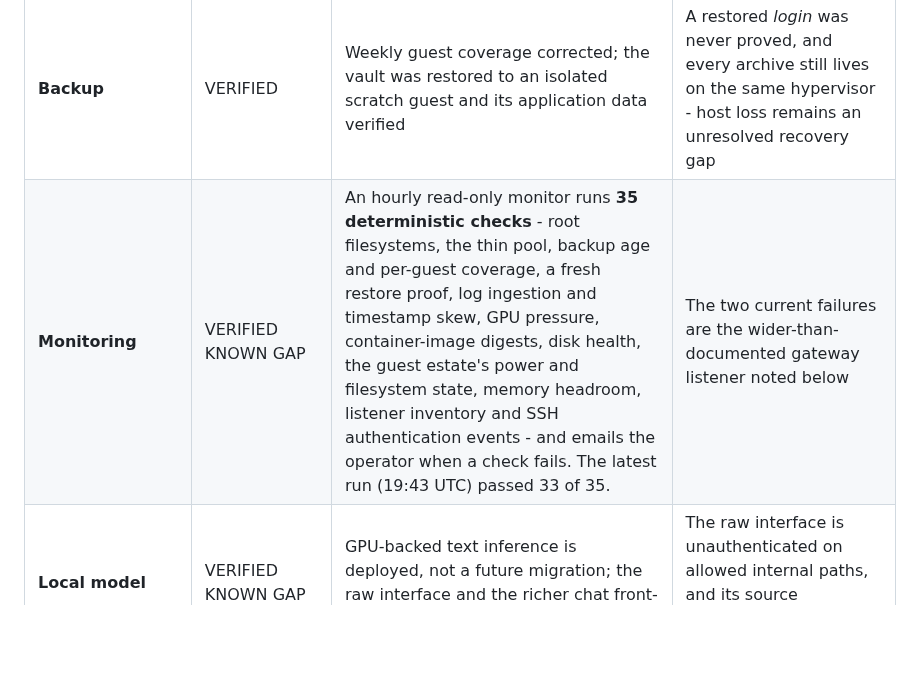
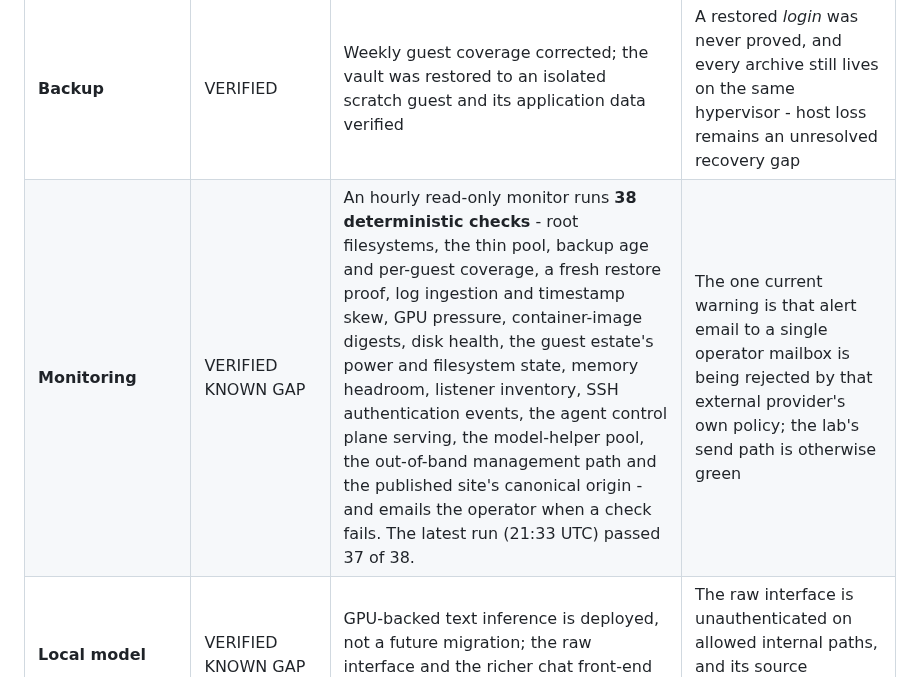
Before and after one commit to steveromine/lab-handbook, a Markdown page: site/content/status.md, the part around the change. GitHub-like rendering; blank space fills up the shorter version.

```diff
--- a/site/content/status.md
+++ b/site/content/status.md
@@ -22,7 +22,7 @@ hero_lede: 'A documentation reconciliation, not a fresh live audit of every serv
 | Area | State | What is recorded | What remains unproven |
 |---|---|---|---|
 | **Backup** | <span class="pill pill-verified">VERIFIED</span> | Weekly guest coverage corrected; the vault was restored to an isolated scratch guest and its application data verified | A restored *login* was never proved, and every archive still lives on the same hypervisor - host loss remains an unresolved recovery gap |
-| **Monitoring** | <span class="pill pill-verified">VERIFIED</span> <span class="pill pill-gap">KNOWN GAP</span> | An hourly read-only monitor runs **35 deterministic checks** - root filesystems, the thin pool, backup age and per-guest coverage, a fresh restore proof, log ingestion and timestamp skew, GPU pressure, container-image digests, disk health, the guest estate's power and filesystem state, memory headroom, listener inventory and SSH authentication events - and emails the operator when a check fails. The latest run (19:43 UTC) passed 33 of 35. | The two current failures are the wider-than-documented gateway listener noted below |
+| **Monitoring** | <span class="pill pill-verified">VERIFIED</span> <span class="pill pill-gap">KNOWN GAP</span> | An hourly read-only monitor runs **38 deterministic checks** - root filesystems, the thin pool, backup age and per-guest coverage, a fresh restore proof, log ingestion and timestamp skew, GPU pressure, container-image digests, disk health, the guest estate's power and filesystem state, memory headroom, listener inventory, SSH authentication events, the agent control plane serving, the model-helper pool, the out-of-band management path and the published site's canonical origin - and emails the operator when a check fails. The latest run (21:33 UTC) passed 37 of 38. | The one current warning is that alert email to a single operator mailbox is being rejected by that external provider's own policy; the lab's send path is otherwise green |
 | **Local model** | <span class="pill pill-verified">VERIFIED</span> <span class="pill pill-gap">KNOWN GAP</span> | GPU-backed text inference is deployed, not a future migration; the raw interface and the richer chat front-end are separate services | The raw interface is unauthenticated on allowed internal paths, and its source restrictions need deliberate review |
 | **Agent UI** | <span class="pill pill-configured">CONFIGURED</span> <span class="pill pill-verified">VERIFIED</span> | A client-zone HTTPS proxy is configured and a page responded from the control host. The gateway listener is **loopback-only** and the lab's own monitor asserts that hourly. | Actual client-zone traversal and an authenticated browser pairing were **not** demonstrated, and remote pairing over the private overlay network is still pending. |
 | **SDN segmentation** | <span class="pill pill-configured">CONFIGURED</span> <span class="pill pill-gap">KNOWN GAP</span> | Isolated proof-of-concept networks and ordered firewall policy exist as code | **Enforcement is not established.** A later traffic probe passed when policy said it should be blocked |
```
Also changed, not shown: site/content/time-machine.md (+2 -1 lines).
